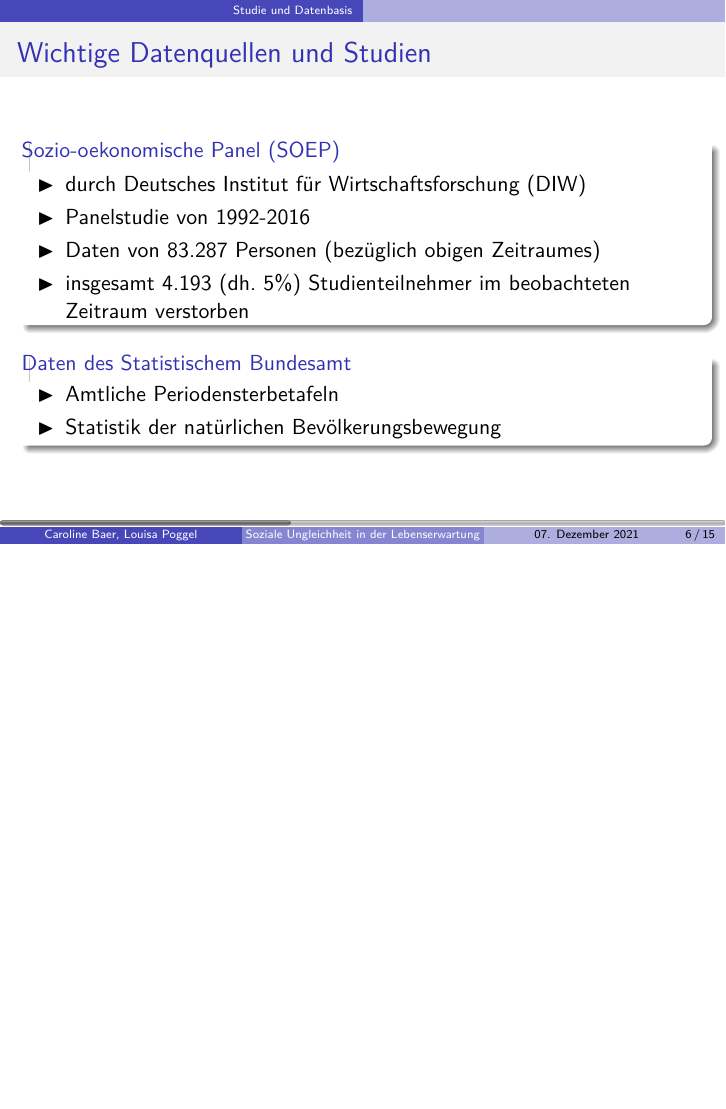
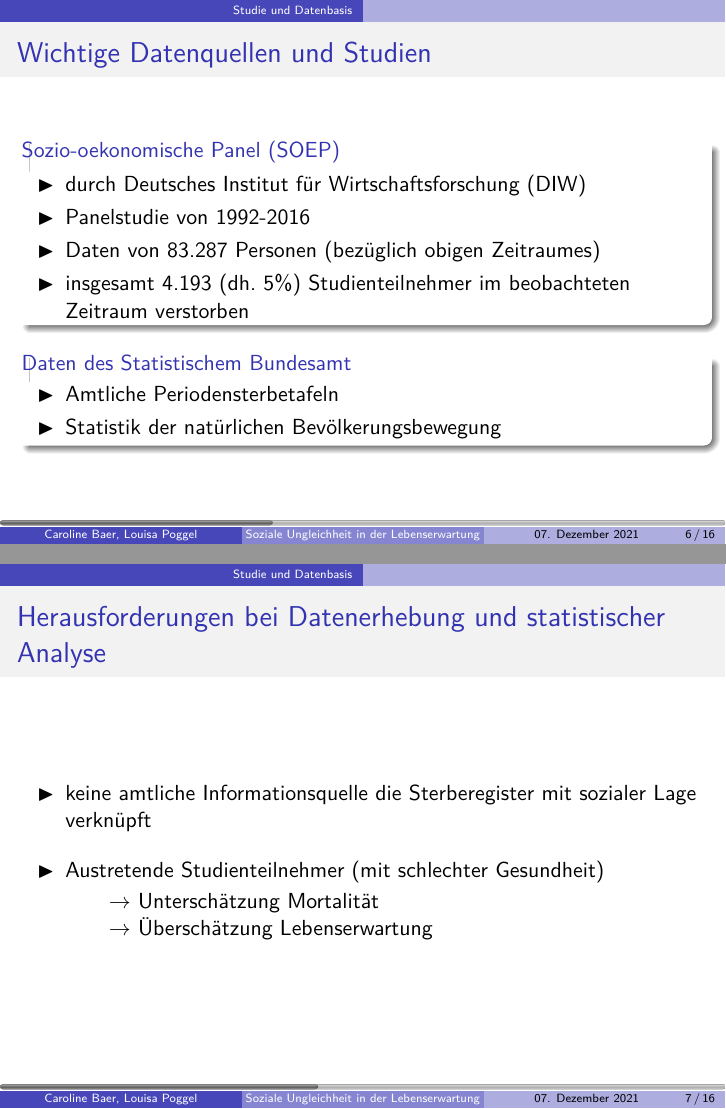
Before and after one commit to carolinebaer/Vortrag-soziale-Ungleichheit_Lebenserwartung, LaTeX slides (Präsi_Lebenserwartung.tex): page 7 of 19 before the commit and pages 7 and 8 of 20 after it, the two joined at a grey line, the shorter picture padded with empty space. Compiled offline with pdfLaTeX.

Commit message:
Herausforderungen reloaded ; )

```diff
--- a/Präsi_Lebenserwartung.tex
+++ b/Präsi_Lebenserwartung.tex
@@ -187,22 +187,23 @@ $\Longleftrightarrow$ \hspace{2cm}\includegraphics[height=2cm]{Personen}\\
 \end{frame}
 
 %--------------richtiger Ort?--------soll diese Folie drin bleiben?----------
-%\begin{frame}
-%\frametitle{Herausforderungen bei Datenerhebung und statistischer Analyse}
-%	\begin{itemize}
-%		\item [$\blacktriangleright$] keine amtliche Informationsquelle die 	Sterberegister mit sozialer Lage verknüpft
-%		\item [$\blacktriangleright$] Austretende Studienteilnehmer (mit schlechter Gesundheit)
-%			\begin{itemize}
-%				\item $\rightarrow$ Unterschätzung Mortalität
-%				\item $\rightarrow$ Überschätzung Lebenserwartung
-%			\end{itemize}
-%%		\item [$\blacktriangleright$]Theorie: Erhöhung der Lebenszeit in höchsten/mittleren Einkommensklassen stärker als in niedrigster Einkommensklasse
-%%		\begin{itemize}
-%%			\item $\rightarrow$ keine statistische Absicherung aufgrund zu niedriger\\
-%%			\hspace{0.4cm} Fallzahlen (große Unsicherheit der Schätzer)
-%%		\end{itemize}
-%	\end{itemize}
-%\end{frame}
+\begin{frame}
+\frametitle{Herausforderungen bei Datenerhebung und statistischer Analyse}
+	\begin{itemize}
+		\item [$\blacktriangleright$] keine amtliche Informationsquelle die 	Sterberegister mit sozialer Lage verknüpft
+		\vspace{0.3cm}
+		\item [$\blacktriangleright$] Austretende Studienteilnehmer (mit schlechter Gesundheit)
+			\begin{itemize}
+				\item $\rightarrow$ Unterschätzung Mortalität
+				\item $\rightarrow$ Überschätzung Lebenserwartung
+			\end{itemize}
+%		\item [$\blacktriangleright$]Theorie: Erhöhung der Lebenszeit in höchsten/mittleren Einkommensklassen stärker als in niedrigster Einkommensklasse
+%		\begin{itemize}
+%			\item $\rightarrow$ keine statistische Absicherung aufgrund zu niedriger\\
+%			\hspace{0.4cm} Fallzahlen (große Unsicherheit der Schätzer)
+%		\end{itemize}
+	\end{itemize}
+\end{frame}
 %----------------------------------------> mündlich ergänzen
 
 
```
Also changed, not shown: Präsi_Lebenserwartung.pdf.
